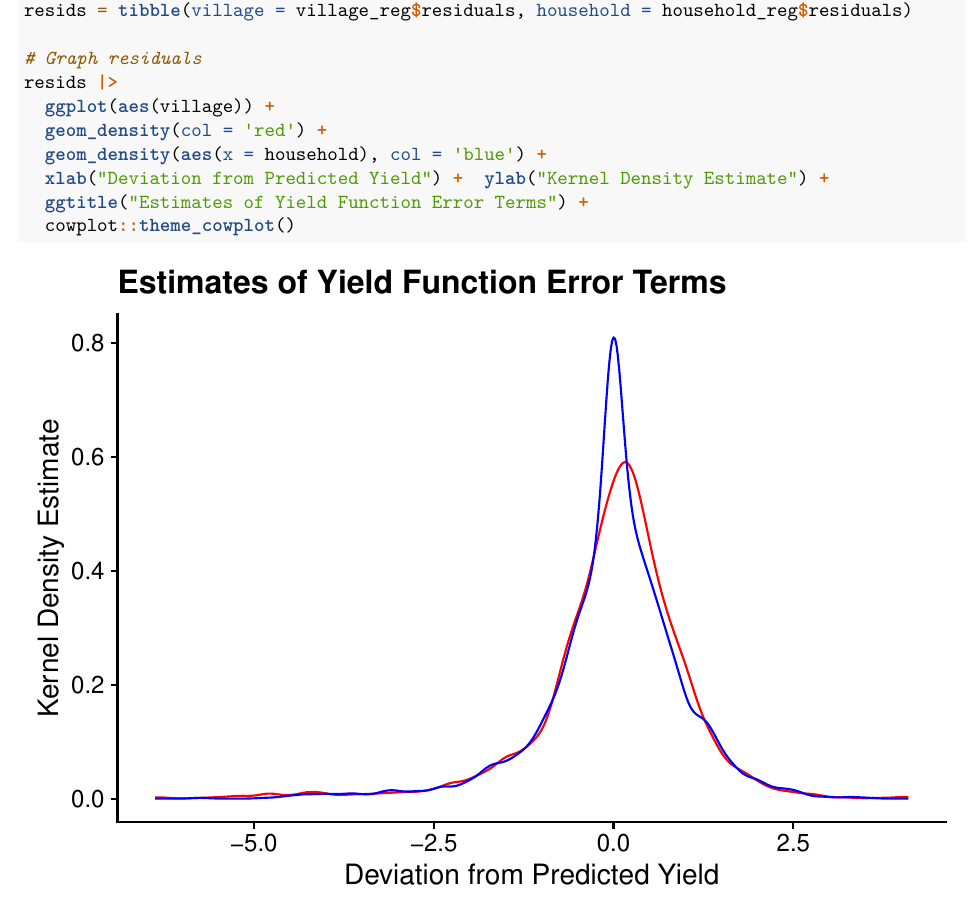
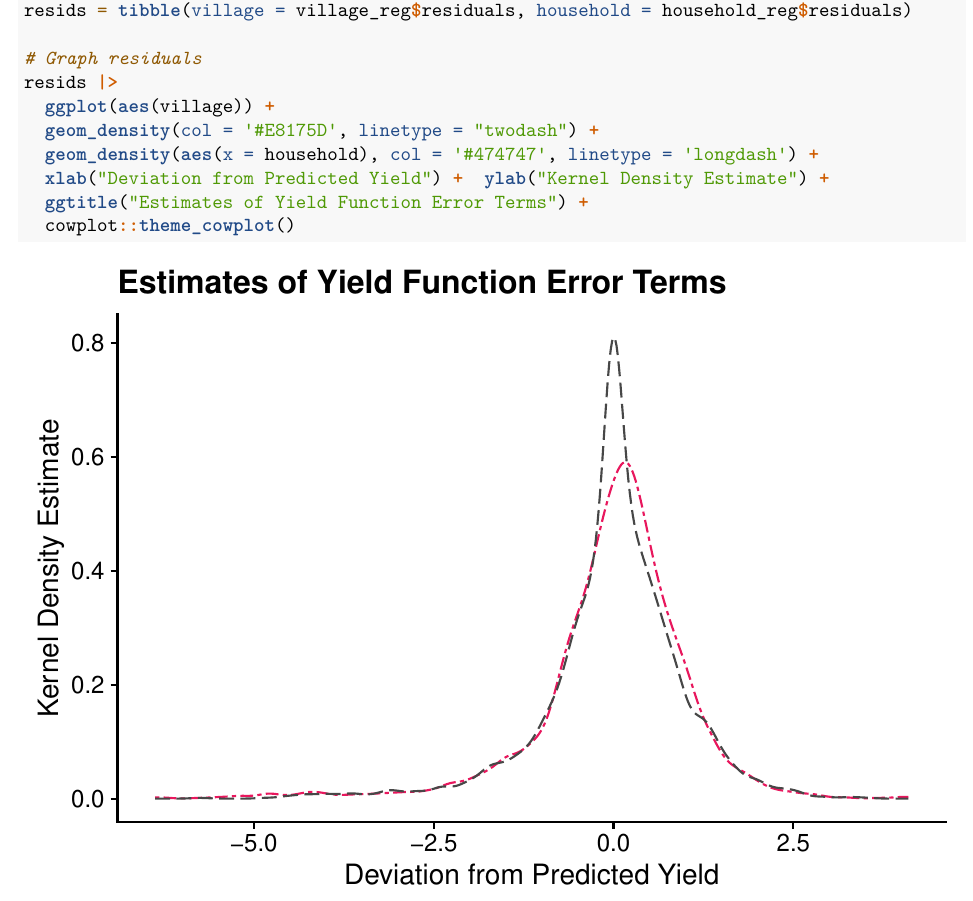
Before and after one commit to eander462/ECON590, an R Markdown document (HW1/HW1.Rmd): part of page 2 of 10, cut so that both start at the same text. Rendered offline with R 4.5, knitr and Pandoc, then LaTeX, with nearby package versions.

Commit message:
made colors on graph better

```diff
--- a/HW1/HW1.Rmd
+++ b/HW1/HW1.Rmd
@@ -72,8 +72,8 @@ resids = tibble(village = village_reg$residuals, household = household_reg$resid
 # Graph residuals
 resids |>
   ggplot(aes(village)) +
-  geom_density(col = 'red') +
-  geom_density(aes(x = household), col = 'blue') +
+  geom_density(col = '#E8175D', linetype = "twodash") +
+  geom_density(aes(x = household), col = '#474747', linetype = 'longdash') +
   xlab("Deviation from Predicted Yield") +  ylab("Kernel Density Estimate") +
   ggtitle("Estimates of Yield Function Error Terms") +
   cowplot::theme_cowplot()
```
Also changed, not shown: HW1/HW1.pdf.
